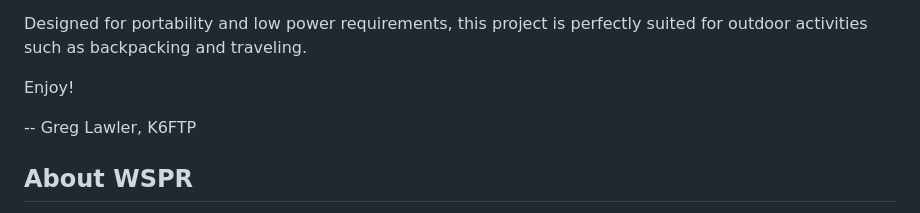
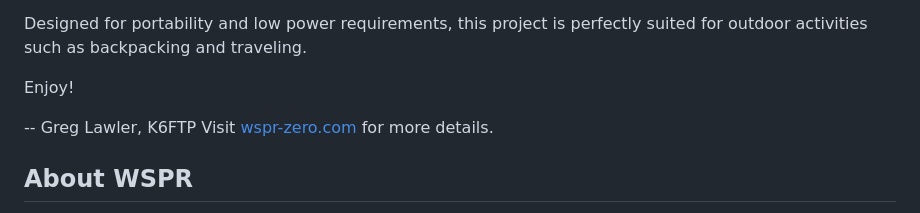
Before and after one commit to zinkwazi/wspr-zero, a Markdown page: README.md, the part around the change. Rendered like a GitHub page.

Commit message:
Website changes

```diff
--- a/README.md
+++ b/README.md
@@ -10,6 +10,7 @@ Designed for portability and low power requirements, this project is perfectly s
 Enjoy!
 
 -- Greg Lawler, K6FTP
+Visit [wspr-zero.com](https://wspr-zero.com`) for more details.
 
 ## About WSPR
 
```
